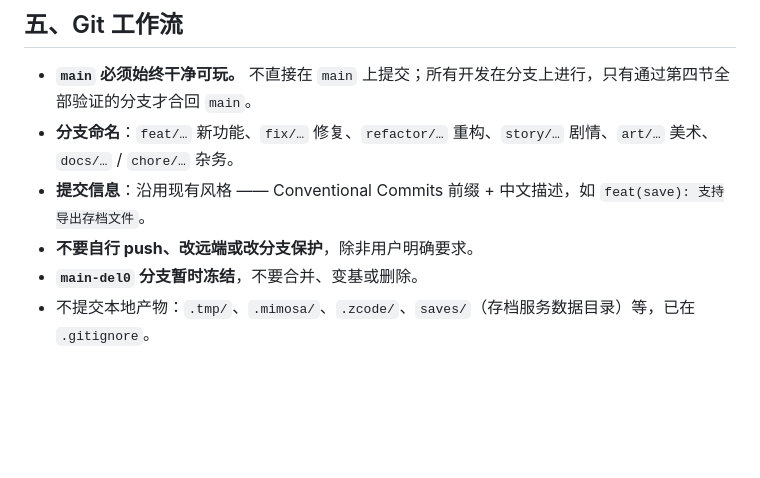
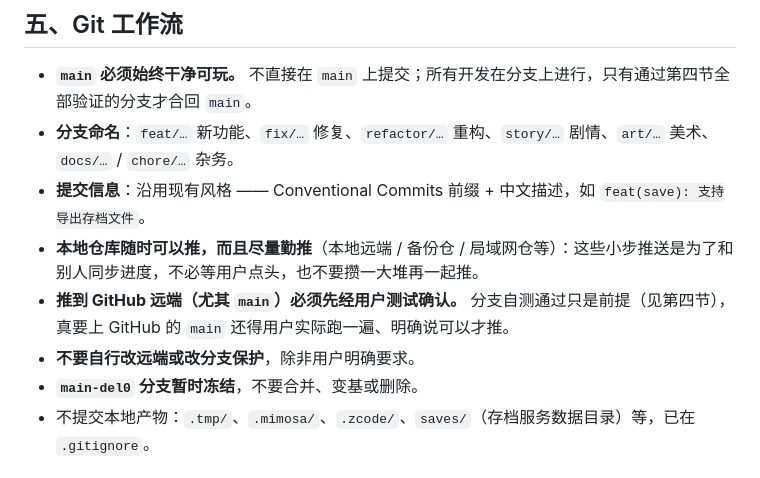
Before and after one commit to MainRedstoner/escape-a-, a Markdown page: AGENTS.md, the part around the change. GitHub-like rendering; blank space fills up the shorter version.

Commit message:
docs(agents): 区分本地远端与 GitHub 的推送策略

```diff
--- a/AGENTS.md
+++ b/AGENTS.md
@@ -58,7 +58,9 @@ node tools/simulate_playthrough.js 40   # 无头通关模拟，必须无死路 /
 - **`main` 必须始终干净可玩。** 不直接在 `main` 上提交；所有开发在分支上进行，只有通过第四节全部验证的分支才合回 `main`。
 - **分支命名**：`feat/…` 新功能、`fix/…` 修复、`refactor/…` 重构、`story/…` 剧情、`art/…` 美术、`docs/…` / `chore/…` 杂务。
 - **提交信息**：沿用现有风格 —— Conventional Commits 前缀 + 中文描述，如 `feat(save): 支持导出存档文件`。
-- **不要自行 push、改远端或改分支保护**，除非用户明确要求。
+- **本地仓库随时可以推，而且尽量勤推**（本地远端 / 备份仓 / 局域网仓等）：这些小步推送是为了和别人同步进度，不必等用户点头，也不要攒一大堆再一起推。
+- **推到 GitHub 远端（尤其 `main`）必须先经用户测试确认。** 分支自测通过只是前提（见第四节），真要上 GitHub 的 `main` 还得用户实际跑一遍、明确说可以才推。
+- **不要自行改远端或改分支保护**，除非用户明确要求。
 - **`main-del0` 分支暂时冻结**，不要合并、变基或删除。
 - 不提交本地产物：`.tmp/`、`.mimosa/`、`.zcode/`、`saves/`（存档服务数据目录）等，已在 `.gitignore`。
 
```
